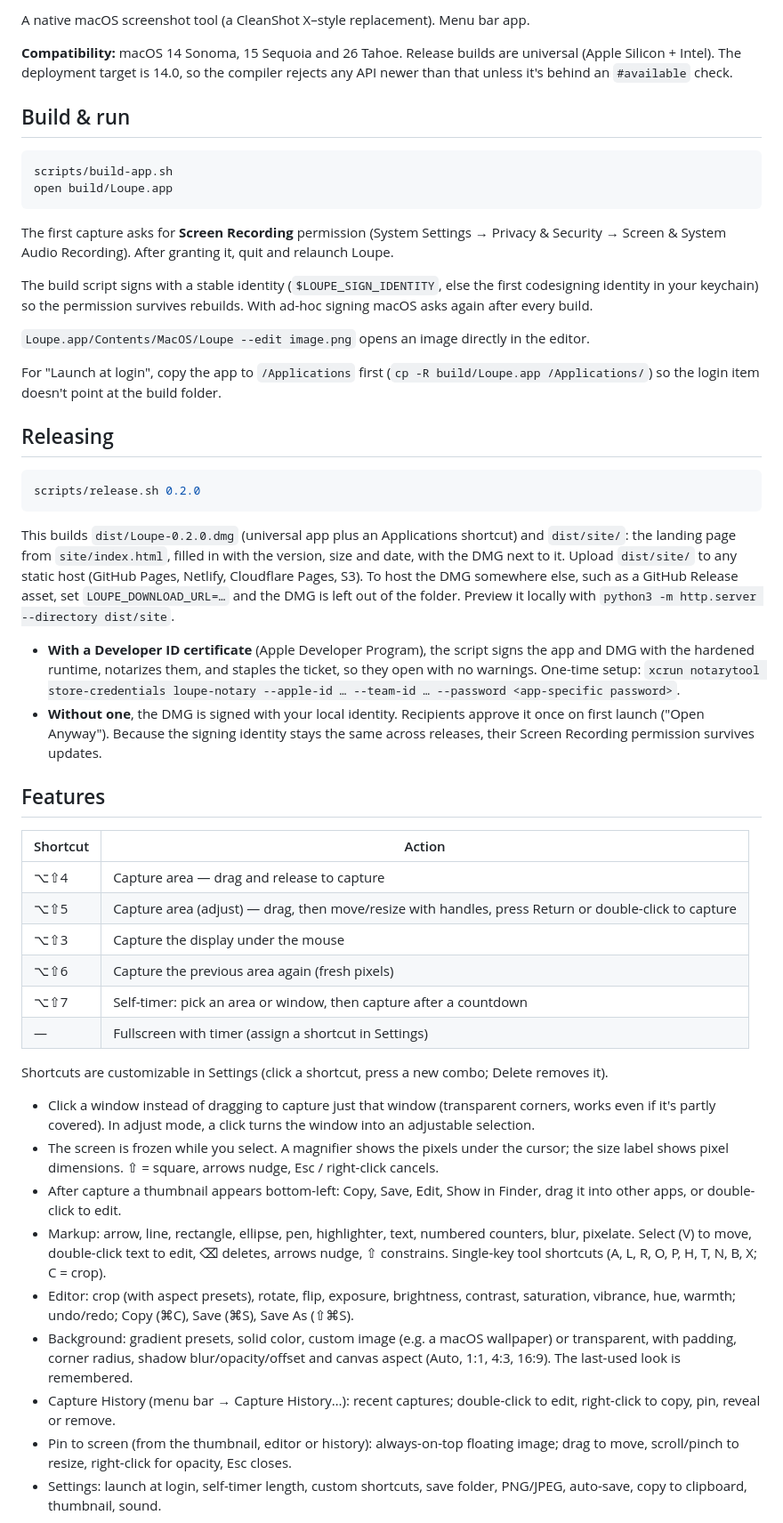
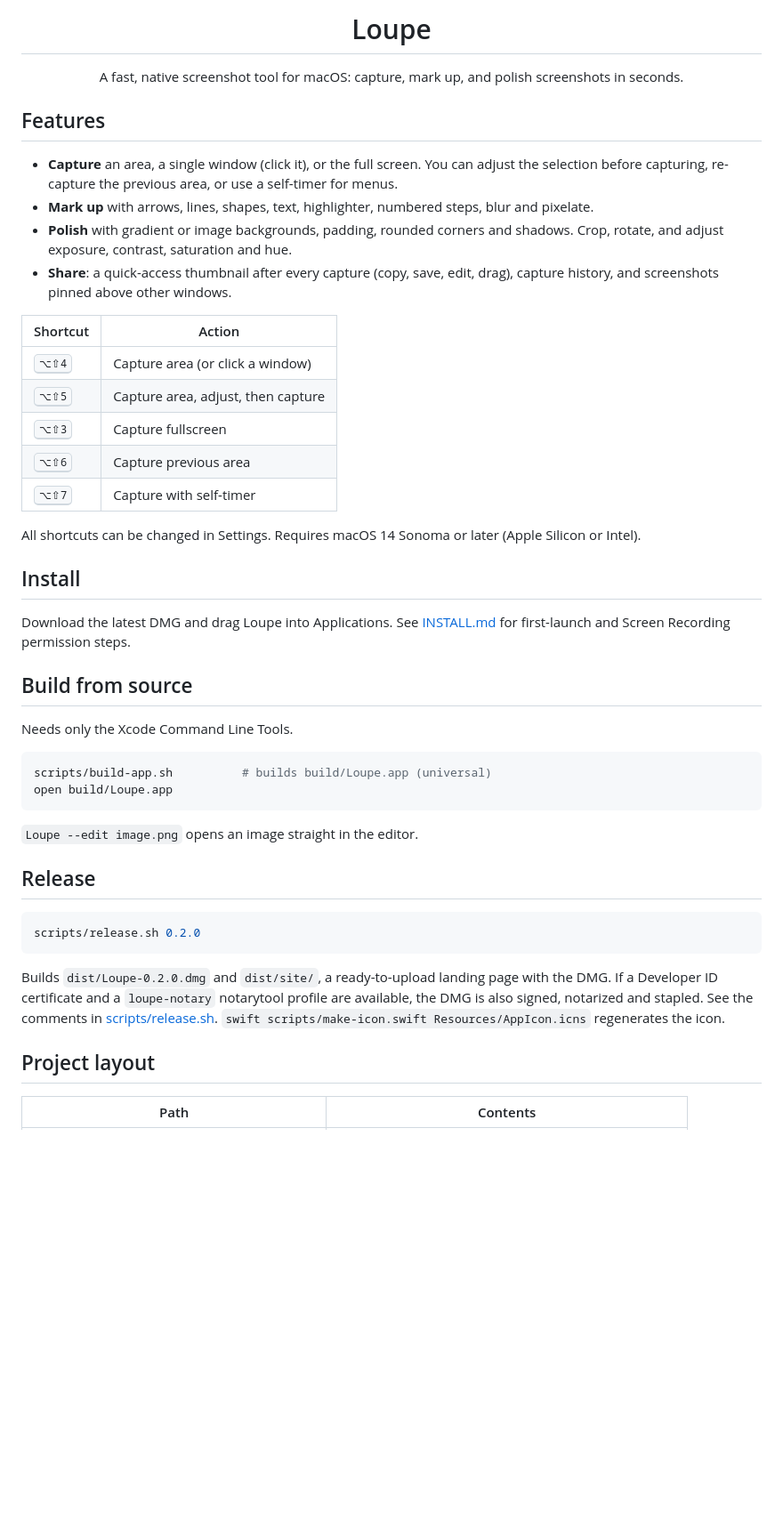
Before and after one commit to bddicken/loupe, a Markdown page: README.md, the part around one of its changes. Shown at 89% size. GitHub-like rendering; blank space fills up the shorter version.

Commit message:
Concise README with logo; link landing page to GitHub

````diff
--- a/README.md
+++ b/README.md
@@ -2,68 +4,56 @@
 
-A native macOS screenshot tool (a CleanShot X–style replacement). Menu bar app.
+<h1 align="center">Loupe</h1>
 
-**Compatibility:** macOS 14 Sonoma, 15 Sequoia and 26 Tahoe. Release builds are universal
-(Apple Silicon + Intel). The deployment target is 14.0, so the compiler rejects any API newer than
-that unless it's behind an `#available` check.
+<p align="center">A fast, native screenshot tool for macOS: capture, mark up, and polish screenshots in seconds.</p>
 
-## Build & run
+## Features
+
+- **Capture** an area, a single window (click it), or the full screen. You can adjust the selection before
+  capturing, re-capture the previous area, or use a self-timer for menus.
+- **Mark up** with arrows, lines, shapes, text, highlighter, numbered steps, blur and pixelate.
+- **Polish** with gradient or image backgrounds, padding, rounded corners and shadows. Crop, rotate, and
+  adjust exposure, contrast, saturation and hue.
+- **Share**: a quick-access thumbnail after every capture (copy, save, edit, drag), capture history, and
+  screenshots pinned above other windows.
+
+| Shortcut | Action |
+| --- | --- |
+| <kbd>⌥⇧4</kbd> | Capture area (or click a window) |
+| <kbd>⌥⇧5</kbd> | Capture area, adjust, then capture |
+| <kbd>⌥⇧3</kbd> | Capture fullscreen |
+| <kbd>⌥⇧6</kbd> | Capture previous area |
+| <kbd>⌥⇧7</kbd> | Capture with self-timer |
+
+All shortcuts can be changed in Settings. Requires macOS 14 Sonoma or later (Apple Silicon or Intel).
+
+## Install
+
+Download the latest DMG and drag Loupe into Applications. See [INSTALL.md](INSTALL.md) for first-launch
+and Screen Recording permission steps.
+
+## Build from source
+
+Needs only the Xcode Command Line Tools.
 
 ```bash
-scripts/build-app.sh
+scripts/build-app.sh          # builds build/Loupe.app (universal)
 open build/Loupe.app
 ```
 
-The first capture asks for **Screen Recording** permission (System Settings → Privacy & Security →
-Screen & System Audio Recording). After granting it, quit and relaunch Loupe.
+`Loupe --edit image.png` opens an image straight in the editor.
 
-The build script signs with a stable identity (`$LOUPE_SIGN_IDENTITY`, else the first codesigning
-identity in your keychain) so the permission survives rebuilds. With ad-hoc signing macOS asks again
-after every build.
-
-`Loupe.app/Contents/MacOS/Loupe --edit image.png` opens an image directly in the editor.
-
-For "Launch at login", copy the app to `/Applications` first (`cp -R build/Loupe.app /Applications/`)
-so the login item doesn't point at the build folder.
-
-## Releasing
+## Release
 
 ```bash
 scripts/release.sh 0.2.0
 ```
 
-This builds `dist/Loupe-0.2.0.dmg` (universal app plus an Applications shortcut) and `dist/site/`: the
-landing page from `site/index.html`, filled in with the version, size and date, with the DMG next to it.
-Upload `dist/site/` to any static host (GitHub Pages, Netlify, Cloudflare Pages, S3). To host the DMG
-somewhere else, such as a GitHub Release asset, set `LOUPE_DOWNLOAD_URL=…` and the DMG is left out of the
-folder. Preview it locally with `python3 -m http.server --directory dist/site`.
+Builds `dist/Loupe-0.2.0.dmg` and `dist/site/`, a ready-to-upload landing page with the DMG. If a
+Developer ID certificate and a `loupe-notary` notarytool profile are available, the DMG is also signed,
+notarized and stapled. See the comments in [scripts/release.sh](scripts/release.sh).
+`swift scripts/make-icon.swift Resources/AppIcon.icns` regenerates the icon.
 
-- **With a Developer ID certificate** (Apple Developer Program), the script signs the app and DMG with the
-  hardened runtime, notarizes them, and staples the ticket, so they open with no warnings. One-time setup:
-  `xcrun notarytool store-credentials loupe-notary --apple-id … --team-id … --password <app-specific password>`.
-- **Without one**, the DMG is signed with your local identity. Recipients approve it once on first launch
-  ("Open Anyway"). Because the signing identity stays the same across releases, their Screen Recording
-  permission survives updates.
+## Project layout
 
-## Features
-
-| Shortcut | Action |
+| Path | Contents |
 | --- | --- |
-| ⌥⇧4 | Capture area — drag and release to capture |
-| ⌥⇧5 | Capture area (adjust) — drag, then move/resize with handles, press Return or double-click to capture |
-| ⌥⇧3 | Capture the display under the mouse |
-| ⌥⇧6 | Capture the previous area again (fresh pixels) |
-| ⌥⇧7 | Self-timer: pick an area or window, then capture after a countdown |
-| — | Fullscreen with timer (assign a shortcut in Settings) |
-
-Shortcuts are customizable in Settings (click a shortcut, press a new combo; Delete removes it).
-
-- Click a window instead of dragging to capture just that window (transparent corners, works even if it's partly covered). In adjust mode, a click turns the window into an adjustable selection.
-- The screen is frozen while you select. A magnifier shows the pixels under the cursor; the size label shows pixel dimensions. ⇧ = square, arrows nudge, Esc / right-click cancels.
-- After capture a thumbnail appears bottom-left: Copy, Save, Edit, Show in Finder, drag it into other apps, or double-click to edit.
-- Markup: arrow, line, rectangle, ellipse, pen, highlighter, text, numbered counters, blur, pixelate. Select (V) to move, double-click text to edit, ⌫ deletes, arrows nudge, ⇧ constrains. Single-key tool shortcuts (A, L, R, O, P, H, T, N, B, X; C = crop).
-- Editor: crop (with aspect presets), rotate, flip, exposure, brightness, contrast, saturation, vibrance, hue, warmth; undo/redo; Copy (⌘C), Save (⌘S), Save As (⇧⌘S).
-- Background: gradient presets, solid color, custom image (e.g. a macOS wallpaper) or transparent, with padding, corner radius, shadow blur/opacity/offset and canvas aspect (Auto, 1:1, 4:3, 16:9). The last-used look is remembered.
-- Capture History (menu bar → Capture History…): recent captures; double-click to edit, right-click to copy, pin, reveal or remove.
-- Pin to screen (from the thumbnail, editor or history): always-on-top floating image; drag to move, scroll/pinch to resize, right-click for opacity, Esc closes.
-- Settings: launch at login, self-timer length, custom shortcuts, save folder, PNG/JPEG, auto-save, copy to clipboard, thumbnail, sound.
-
````
Also changed, not shown: other parts of README.md (+9 -19 lines), docs/icon-preview.png (deleted), docs/icon.png (added), docs/menubar-glyph-preview.png (deleted), 1 other file.
